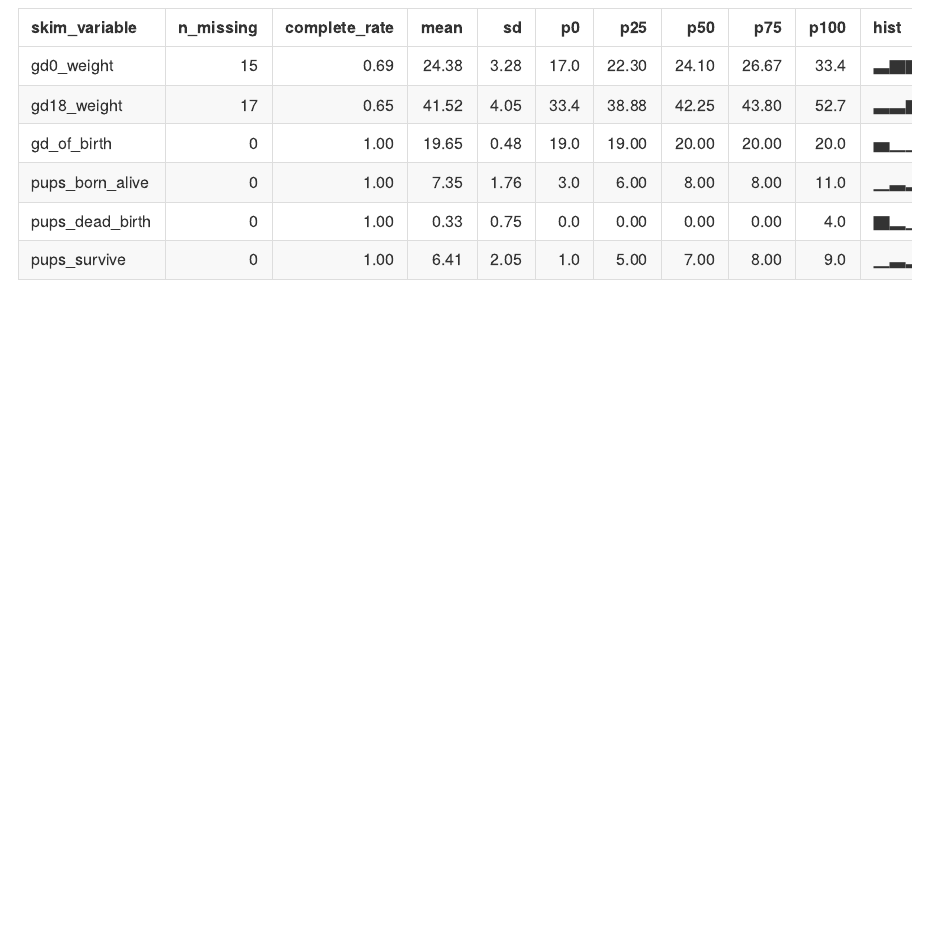
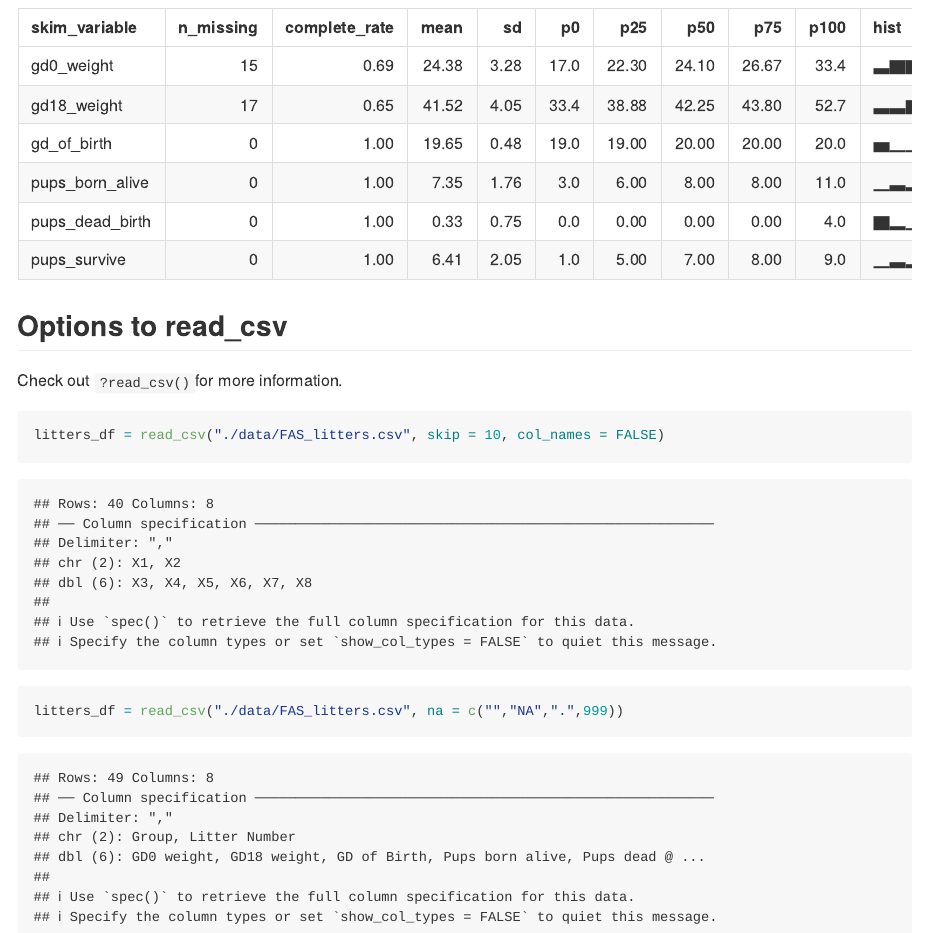
Before and after one commit to TongtongZhu12/data_wrangling_1, an R Markdown document (data_import.Rmd): the page in a window 1100 px wide, from 2710 px down. Rendered offline with R 4.5, knitr and Pandoc, with nearby package versions; column names are cleaned by a stand-in for the janitor package.

Commit message:
look at the help file!

````diff
--- a/data_import.Rmd
+++ b/data_import.Rmd
@@ -32,3 +32,15 @@ tail(litters_df)
 ```{r}
 skimr::skim(litters_df)
 ```
+
+## Options to read_csv
+
+Check out `?read_csv()`for more information.
+
+```{r}
+litters_df = read_csv("./data/FAS_litters.csv", skip = 10, col_names = FALSE)
+```
+
+```{r}
+litters_df = read_csv("./data/FAS_litters.csv", na = c("","NA",".",999))
+```
````
Also changed, not shown: data_import.md.
